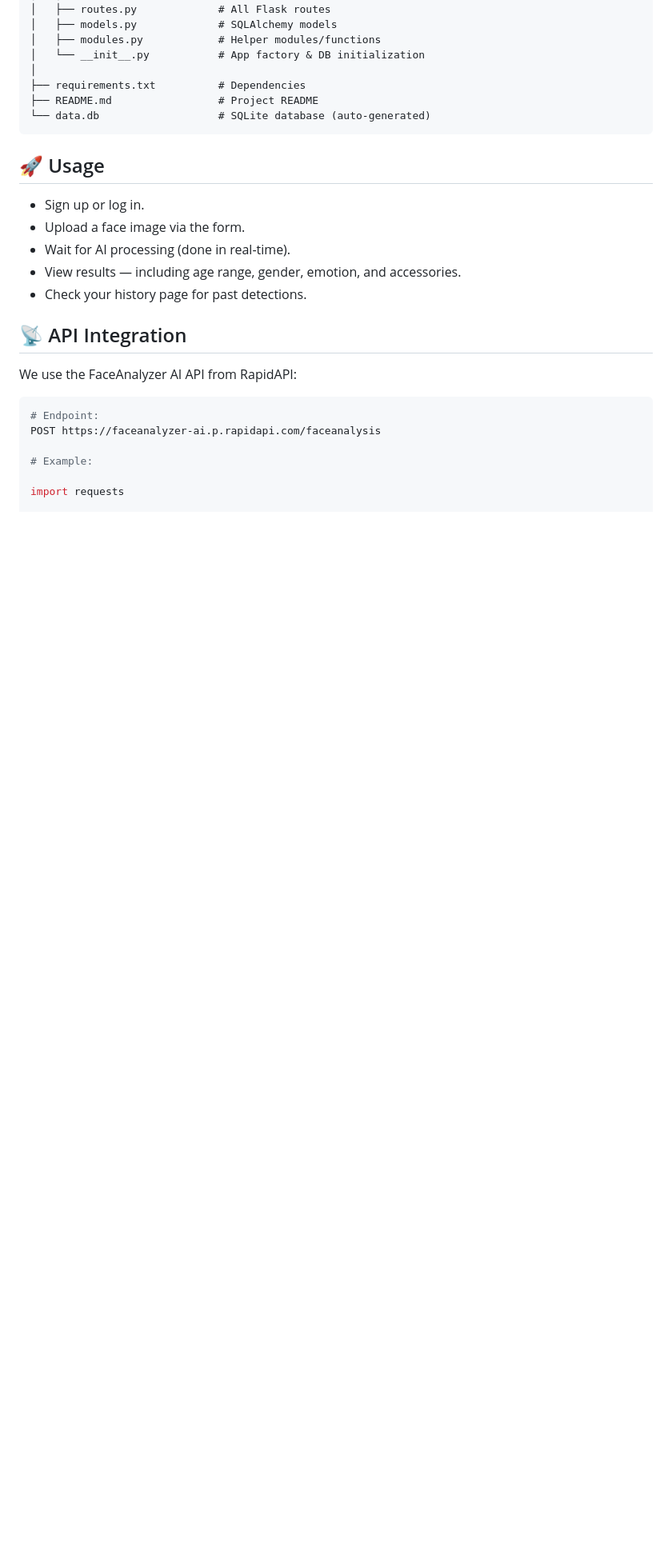
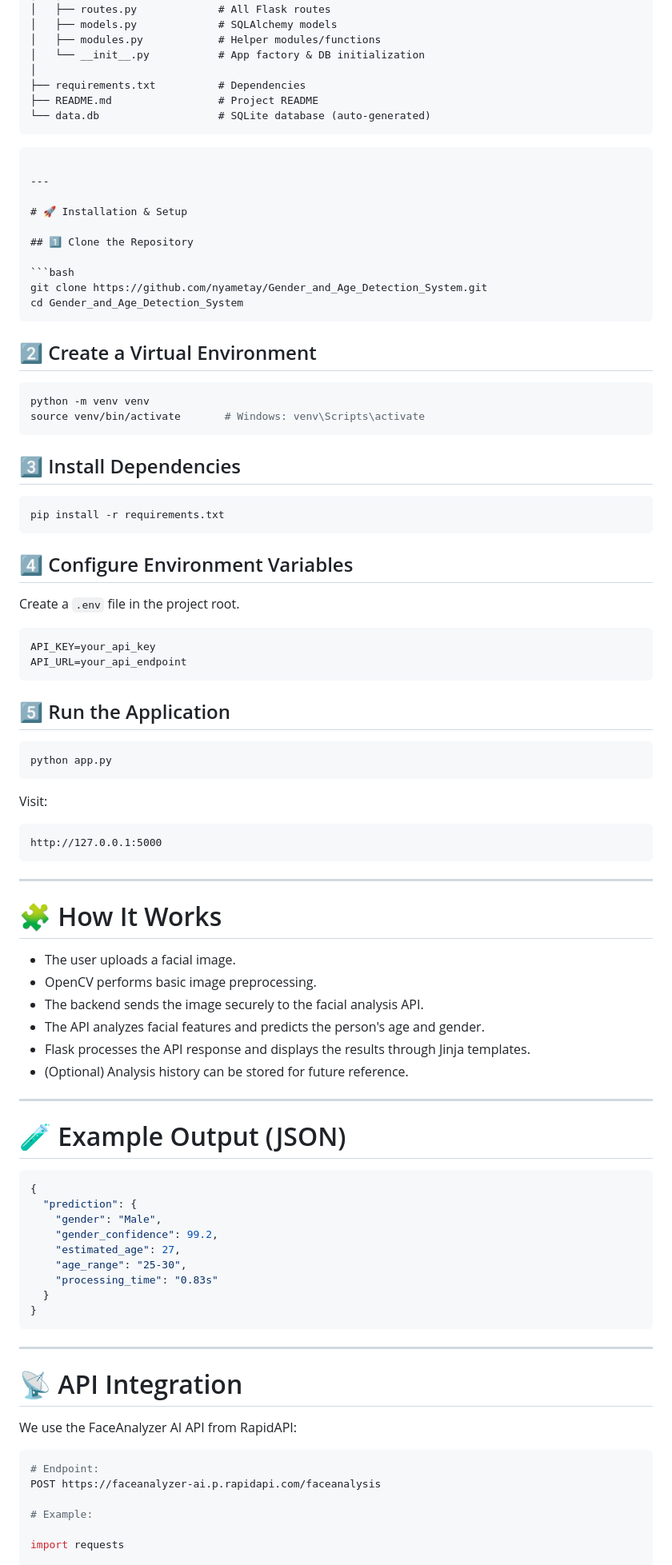
Before and after one commit to nyametay/Gender_and_Age_Detection_System, a Markdown page: README.md, the part around one of its changes. Shown at 80% size. Rendered like a GitHub page; blank space fills up the shorter version.

````diff
--- a/README.md
+++ b/README.md
@@ -90,15 +61,83 @@ gender age detector/
 ├── README.md                 # Project README
 └── data.db                   # SQLite database (auto-generated)
 ```
-## 🚀 Usage
+```
 
-- Sign up or log in.
-- Upload a face image via the form.
-- Wait for AI processing (done in real-time).
-- View results — including age range, gender, emotion, and accessories.
-- Check your history page for past detections.
+---
 
-## 📡 API Integration
+# 🚀 Installation & Setup
+
+## 1️⃣ Clone the Repository
+
+```bash
+git clone https://github.com/nyametay/Gender_and_Age_Detection_System.git
+cd Gender_and_Age_Detection_System
+```
+
+## 2️⃣ Create a Virtual Environment
+
+```bash
+python -m venv venv
+source venv/bin/activate       # Windows: venv\Scripts\activate
+```
+
+## 3️⃣ Install Dependencies
+
+```bash
+pip install -r requirements.txt
+```
+
+## 4️⃣ Configure Environment Variables
+
+Create a `.env` file in the project root.
+
+```ini
+API_KEY=your_api_key
+API_URL=your_api_endpoint
+```
+
+## 5️⃣ Run the Application
+
+```bash
+python app.py
+```
+
+Visit:
+
+```text
+http://127.0.0.1:5000
+```
+
+---
+
+# 🧩 How It Works
+
+- The user uploads a facial image.
+- OpenCV performs basic image preprocessing.
+- The backend sends the image securely to the facial analysis API.
+- The API analyzes facial features and predicts the person's age and gender.
+- Flask processes the API response and displays the results through Jinja templates.
+- (Optional) Analysis history can be stored for future reference.
+
+---
+
+# 🧪 Example Output (JSON)
+
+```json
+{
+  "prediction": {
+    "gender": "Male",
+    "gender_confidence": 99.2,
+    "estimated_age": 27,
+    "age_range": "25-30",
+    "processing_time": "0.83s"
+  }
+}
+```
+
+---
+
+# 📡 API Integration
 
 We use the FaceAnalyzer AI API from RapidAPI:
 
````
Also changed, not shown: other parts of README.md (+78 -69 lines).
